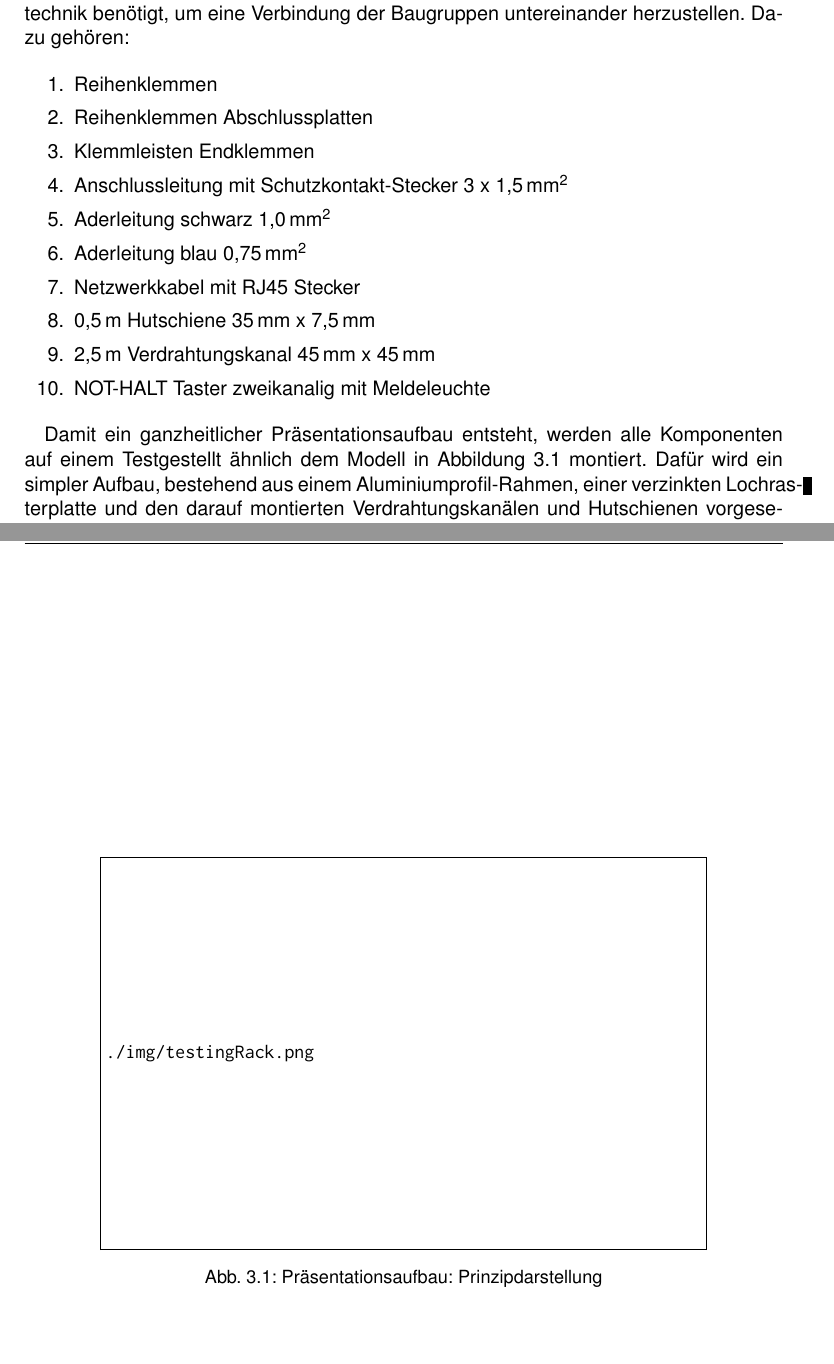
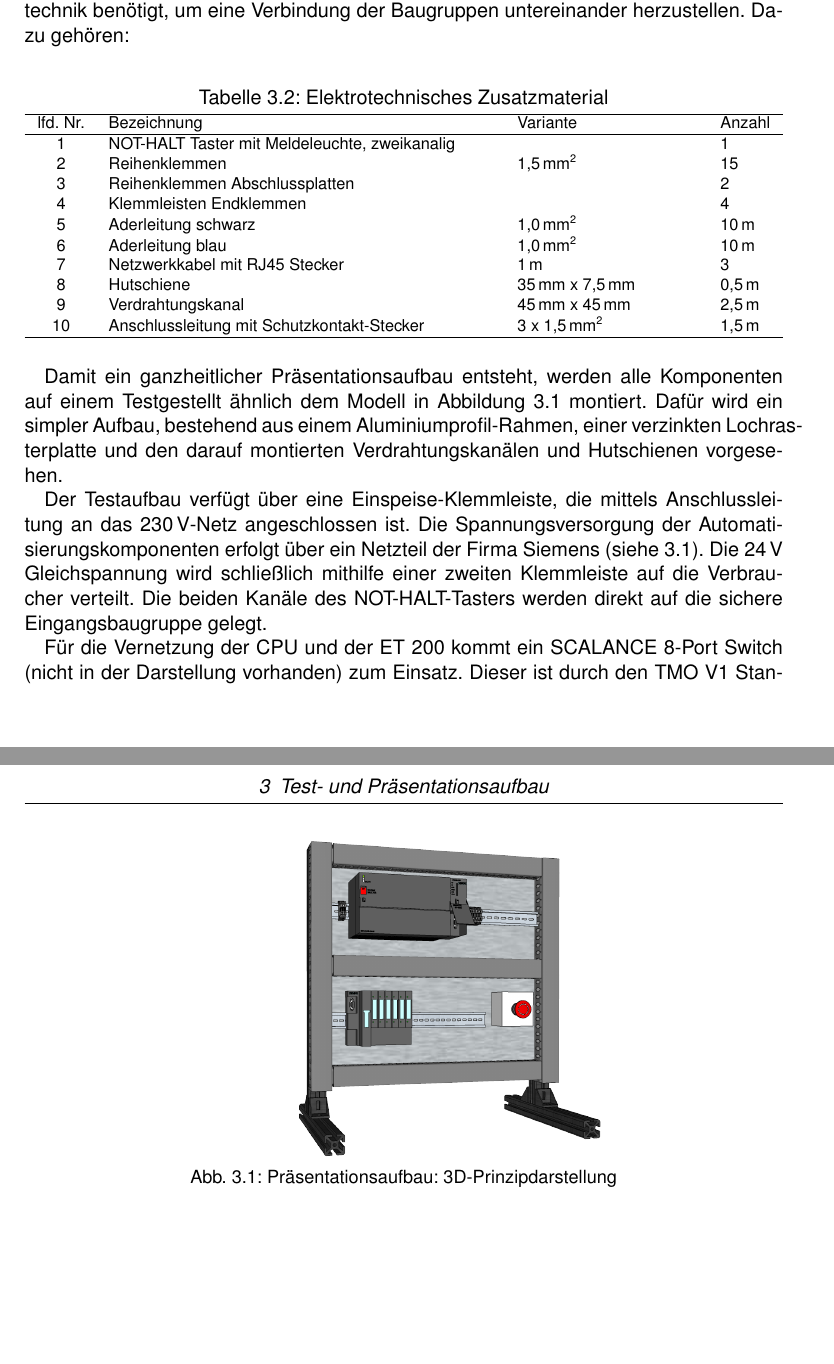
Before and after one commit to RoDoerIng/ReportBMWTestProject, a LaTeX book (document.tex, which reads mystyle.sty, tex/interfaces.tex, tex/testingRack.tex): two parts of pages 19 and 20 of 21 before the commit and two parts of pages 18 and 19 of 21 after it, joined at a grey line, cut so that both start at the same text, the shorter picture padded with empty space. Compiled offline with pdfLaTeX.

Commit message:
-added standard font size for all tabularx environments -added interfaces chapter -refined testing rack section -added subsection to toc -minor changes

```diff
--- a/document.tex
+++ b/document.tex
@@ -12,8 +12,8 @@
   %liststotoc,
   listof=totoc,   %brings listof instructions to toc
   %pointlessnumbers,
-  draft
-  % final
+  % draft
+  final
 ]
 {scrbook}
 % {scrreprt}
--- a/mystyle.sty
+++ b/mystyle.sty
@@ -138,6 +138,9 @@ XML
 	\newcommand{\lft}{\raggedright\arraybackslash} % Tabellenabschnitt linksbündig
 	\newcommand{\cntr}{\centering\arraybackslash} % Tabellenabschnitt zentriert
 	\newcommand{\rght}{\raggedleft\arraybackslash} % Tabellenabschnitt rechtsbündig
+% make all tabularx use footnotesize
+\let\oldtabularx\tabularx
+\renewcommand{\tabularx}{\footnotesize\oldtabularx}
 % \usepackage{ltxtable}		%% longtable mit tabularx-Formatierung aus externer Datei einbinden
 
 %% Links in PDF document
--- /dev/null
+++ b/tex/interfaces.tex
@@ -0,0 +1,10 @@
+%% Interfaces and Communication
+
+%%%% SUBFILE %%%%
+% subfiles allows to compile from a subfile and not main document
+% to make it work in a folder structure, the root document needs to be specified
+% in each subfile with the following line (placed somewhere at the beginning):
+% !TEX root =  ../document.tex
+
+\chapter{Anbindung der IPS-X Systeme}
+\label{chap:interfaces}
--- a/tex/testingRack.tex
+++ b/tex/testingRack.tex
@@ -57,22 +58,50 @@ Als Grundlage für die Hardware-Projektierung dient eine Bauteil-Liste, die Best
 
 Zusätzlich zu den aufgelisteten Baugruppen werden Bauelemente aus der Elektrotechnik benötigt, um eine Verbindung der Baugruppen untereinander herzustellen. Dazu gehören:
 
-\begin{enumerate}
-    \itemsep 0.05em
-    \item Reihenklemmen
-    \item Reihenklemmen Abschlussplatten
-    \item Klemmleisten Endklemmen
-    \item Anschlussleitung mit Schutzkontakt-Stecker 3 x \einh{1.5}{\milli\metre\squared}
-    \item Aderleitung schwarz \einh{1.0}{\milli\metre\squared}
-    \item Aderleitung blau \einh{0.75}{\milli\metre\squared}
-    \item Netzwerkkabel mit RJ45 Stecker
-    \item \einh{0.5}{\metre} Hutschiene \einh{35}{\milli\metre} x \einh{7.5}{\milli\metre}
-    \item \einh{2.5}{\metre} Verdrahtungskanal \einh{45}{\milli\metre} x \einh{45}{\milli\metre}
-    \item NOT-HALT Taster zweikanalig mit Meldeleuchte
-\end{enumerate}
+\begin{table}[H]
+    \centering
+    % \footnotesize
+    \caption{Elektrotechnisches Zusatzmaterial}
+    \label{tab:additionalComponents}
+    \begin{tabularx}{\textwidth}{C{1cm}L{7.5cm}XL{1cm}}
+        \hline
+        lfd. Nr. & Bezeichnung                                & Variante                                           & Anzahl             \\ \hline
+        1       & NOT-HALT Taster mit Meldeleuchte, zweikanalig                           &                        & 1                  \\
+        2        & Reihenklemmen                              & \einh{1.5}{\milli\metre\squared}                   & 15                 \\
+        3        & Reihenklemmen Abschlussplatten             &                                                    & 2                  \\
+        4        & Klemmleisten Endklemmen                    &                                                    & 4                  \\
+        5        & Aderleitung schwarz                        & \einh{1.0}{\milli\metre\squared}                   & \einh{10}{\metre}  \\
+        6        & Aderleitung blau                           & \einh{1.0}{\milli\metre\squared}                   & \einh{10}{\metre}  \\
+        7        & Netzwerkkabel mit RJ45 Stecker             & \einh{1}{\metre}                                   & 3                  \\
+        8        & Hutschiene                                 & \einh{35}{\milli\metre} x \einh{7.5}{\milli\metre} & \einh{0.5}{\metre} \\
+        9        & Verdrahtungskanal                          & \einh{45}{\milli\metre} x \einh{45}{\milli\metre}  & \einh{2.5}{\metre} \\
+        10        & Anschlussleitung mit Schutzkontakt-Stecker & 3 x \einh{1.5}{\milli\metre\squared}               & \einh{1.5}{\metre} \\ \hline
+    \end{tabularx}
+\end{table}
 
-\bild{t}{width=0.8\textwidth}{testingRack}{Präsentationsaufbau: Prinzipdarstellung}
+% \begin{enumerate}
+%     \itemsep 0.05em
+%     \item Reihenklemmen
+%     \item Reihenklemmen Abschlussplatten
+%     \item Klemmleisten Endklemmen
+%     \item Anschlussleitung mit Schutzkontakt-Stecker 3 x \einh{1.5}{\milli\metre\squared}
+%     \item Aderleitung schwarz \einh{1.0}{\milli\metre\squared}
+%     \item Aderleitung blau \einh{0.75}{\milli\metre\squared}
+%     \item Netzwerkkabel mit RJ45 Stecker
+%     \item \einh{0.5}{\metre} Hutschiene \einh{35}{\milli\metre} x \einh{7.5}{\milli\metre}
+%     \item \einh{2.5}{\metre} Verdrahtungskanal \einh{45}{\milli\metre} x \einh{45}{\milli\metre}
+%     \item NOT-HALT Taster zweikanalig mit Meldeleuchte
+% \end{enumerate}
+\nopagebreak
+
+
+\bild{t}{trim=0 4cm 0 2cm,width=0.8\textwidth}{testingRack}{Präsentationsaufbau: 3D-Prinzipdarstellung}
 
 Damit ein ganzheitlicher Präsentationsaufbau entsteht, werden alle Komponenten auf einem Testgestellt ähnlich dem Modell in Abbildung~\ref{fig:testingRack} montiert. Dafür wird ein simpler Aufbau, bestehend aus einem Aluminiumprofil-Rahmen, einer verzinkten Lochrasterplatte und den darauf montierten Verdrahtungskanälen und Hutschienen vorgesehen.
 
+Der Testaufbau verfügt über eine Einspeise-Klemmleiste, die mittels Anschlussleitung an das \einh{230}{\volt}-Netz angeschlossen ist. Die Spannungsversorgung der Automatisierungskomponenten erfolgt über ein Netzteil der Firma Siemens (siehe~\ref{tab:testingrackParts}). Die \einh{24}{\volt} Gleichspannung wird schließlich mithilfe einer zweiten Klemmleiste auf die Verbraucher verteilt. Die beiden Kanäle des NOT-HALT-Tasters werden direkt auf die sichere Eingangsbaugruppe gelegt.
+
+
+Für die Vernetzung der CPU und der ET 200 kommt ein SCALANCE 8-Port Switch (nicht in der Darstellung vorhanden) zum Einsatz. Dieser ist durch den TMO V1 Standard vorgeschrieben und bietet den Vorteil, den Aufbau sehr einfach mit zusätzlichen PROFINET-Teilnehmern zu erweitern. Zudem kann ein freier Port zum Anschluss des Programmier-Laptops genutzt werden.
+
 % Zur softwaretechnischen Projektierung einer SPS sieht der TMO V1 Standard die Verwendung des Simatic Managers vor. Die Auswahl an Steuerungen beschränkt sich auf die Serien S7-300 und S7-400. Unter Einbezug des verhältnismäßig geringen Umfangs der Anlage und Berücksichtigung der Tatsache, dass eine F-CPU benötigt wird fällt die Wahl auf eine S7-317F
```
Also changed, not shown: tex/controlConcept.tex (+4 -4 lines), tex/intro.tex (+3 -2 lines), document.pdf, document.tex (4 more changed lines), tex/testingRack.tex (7 more changed lines).
